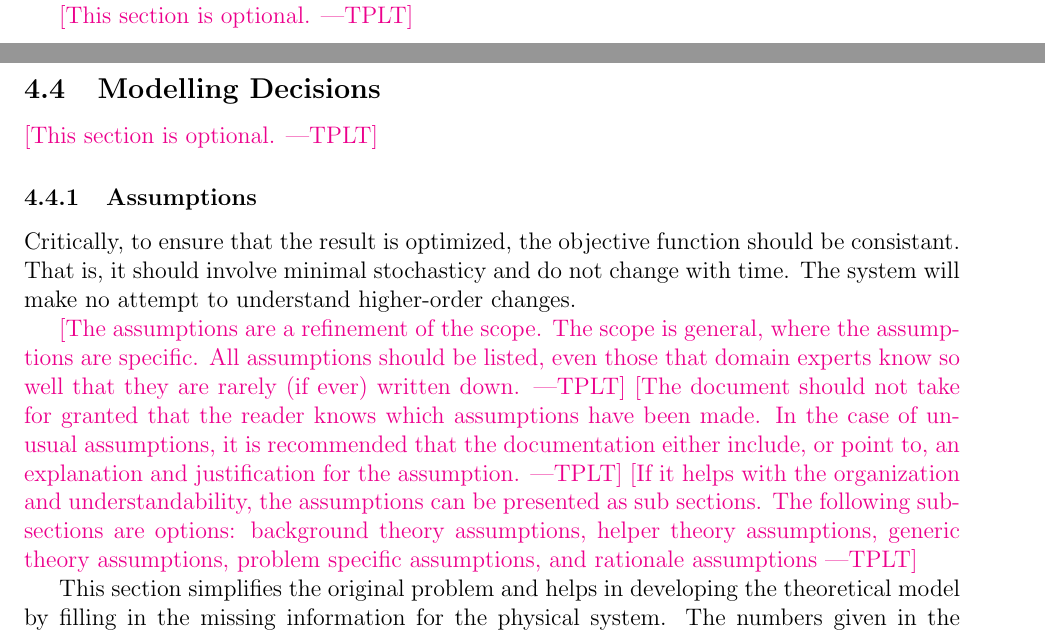
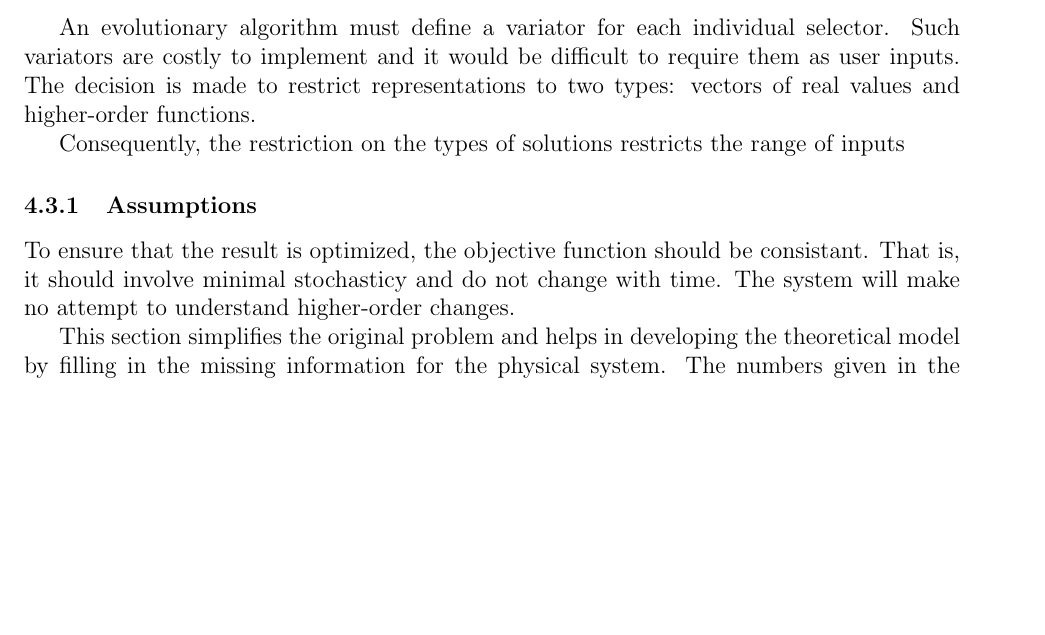
Before and after one commit to Tan630/Agolearn, a LaTeX document (docs/SRS/SRS.tex): two parts of pages 11 and 12 of 25 before the commit and part of page 12 of 25 after it, the two joined at a grey line, cut at the place of the change, the shorter picture padded with empty space. Compiled offline with pdfLaTeX.

Commit message:
Save changes to `SRS.tex`

```diff
--- a/docs/SRS/SRS.tex
+++ b/docs/SRS/SRS.tex
@@ -484,26 +484,18 @@ instance models and their derivation is also presented, so that the instance
 models can be verified.
 
 
+
 \subsection{Scope Decisions}
 This system only optimizes functions of real numbers, as well as higher-order functions.
 
-\plt{This section is optional.}
-\subsection{Modelling Decisions}
+An evolutionary algorithm must define a variator for each individual selector. Such variators are costly to implement and it would be difficult to require them as user inputs. The decision is made to restrict representations to two types: vectors of real values and higher-order functions.
 
-\plt{This section is optional.}
+Consequently, the restriction on the types of solutions restricts the range of inputs
 
 \subsubsection{Assumptions} \label{sec_assumpt}
 
-Critically, to ensure that the result is optimized, the objective function should be consistant. That is, it should involve minimal stochasticy and do not change with time. The system will make no attempt to understand higher-order changes.
+To ensure that the result is optimized, the objective function should be consistant. That is, it should involve minimal stochasticy and do not change with time. The system will make no attempt to understand higher-order changes.
 
-\plt{The assumptions are a refinement of the scope.  The scope is general, where
-  the assumptions are specific.  All assumptions should be listed, even those
-  that domain experts know so well that they are rarely (if ever) written down.}
-\plt{The document should not take for granted that the reader knows which
-  assumptions have been made. In the case of unusual assumptions, it is
-  recommended that the documentation either include, or point to, an explanation
-  and justification for the assumption.}
-\plt{If it helps with the organization and understandability, the assumptions can be presented as sub sections.  The following sub-sections are options: background theory assumptions, helper theory assumptions, generic theory assumptions, problem specific assumptions, and rationale assumptions}
 
 This section simplifies the original problem and helps in developing the
 theoretical model by filling in the missing information for the physical system.
```
